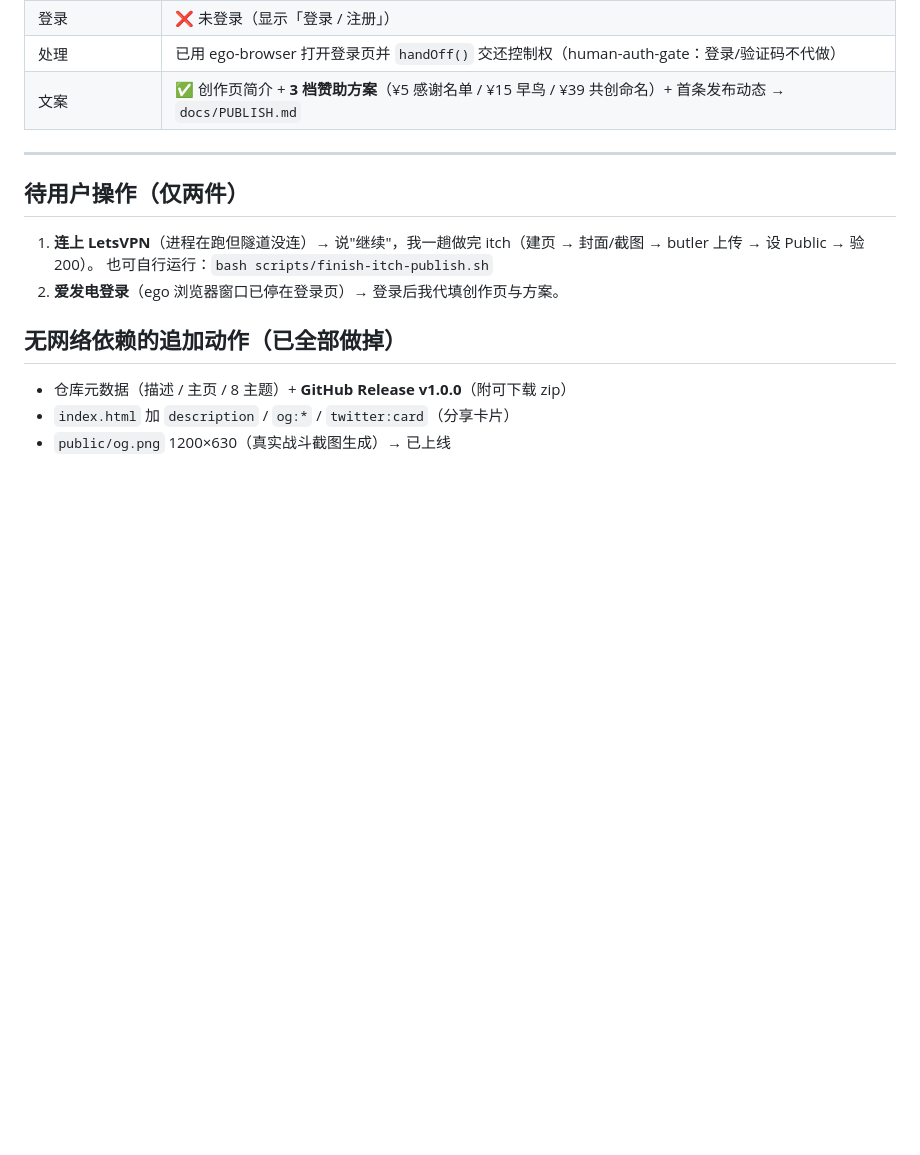
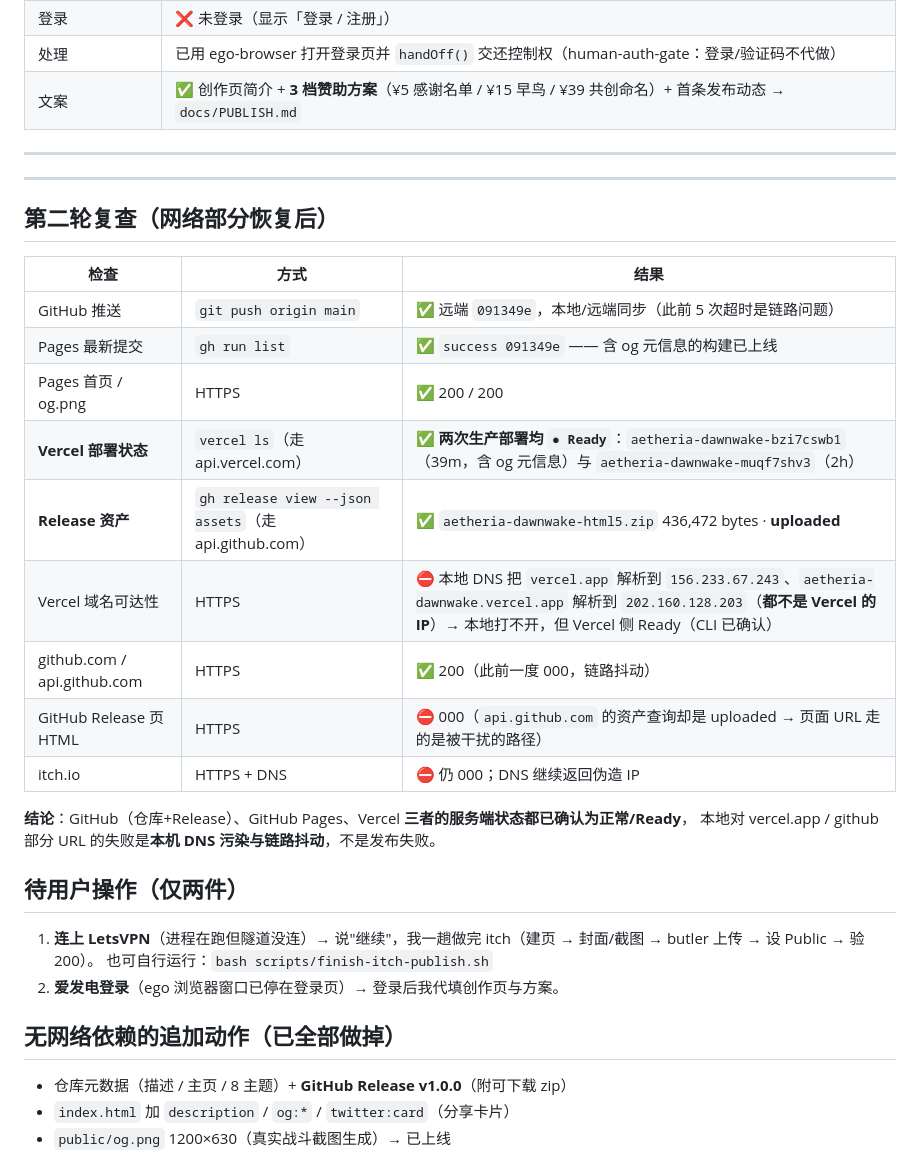
Before and after one commit to z1302065902-cloud/aetheria-dawnwake, a Markdown page: docs/PUBLISH-LOG.md, the part around the change. Rendered like a GitHub page; blank space fills up the shorter version.

Commit message:
docs(release): second verification pass — Vercel and the Release confirmed server-side
Vercel: `vercel ls` reports both production deployments as Ready (the newest one carries the og
metadata). GitHub release v1.0.0: the API reports the 436KB zip as uploaded. Pages: workflow green
on the newest commit, index and og.png both 200. The local failures on vercel.app and the release
page are DNS poisoning / link flakiness here, not deployment failures.

```diff
--- a/docs/PUBLISH-LOG.md
+++ b/docs/PUBLISH-LOG.md
@@ -86,6 +86,25 @@
 
 ---
 
+---
+
+## 第二轮复查（网络部分恢复后）
+
+| 检查 | 方式 | 结果 |
+|---|---|---|
+| GitHub 推送 | `git push origin main` | ✅ 远端 `091349e`，本地/远端同步（此前 5 次超时是链路问题） |
+| Pages 最新提交 | `gh run list` | ✅ `success 091349e` —— 含 og 元信息的构建已上线 |
+| Pages 首页 / og.png | HTTPS | ✅ 200 / 200 |
+| **Vercel 部署状态** | `vercel ls`（走 api.vercel.com） | ✅ **两次生产部署均 `● Ready`**：`aetheria-dawnwake-bzi7cswb1`（39m，含 og 元信息）与 `aetheria-dawnwake-muqf7shv3`（2h） |
+| **Release 资产** | `gh release view --json assets`（走 api.github.com） | ✅ `aetheria-dawnwake-html5.zip` 436,472 bytes · **uploaded** |
+| Vercel 域名可达性 | HTTPS | ⛔ 本地 DNS 把 `vercel.app` 解析到 `156.233.67.243`、`aetheria-dawnwake.vercel.app` 解析到 `202.160.128.203`（**都不是 Vercel 的 IP**）→ 本地打不开，但 Vercel 侧 Ready（CLI 已确认） |
+| github.com / api.github.com | HTTPS | ✅ 200（此前一度 000，链路抖动） |
+| GitHub Release 页 HTML | HTTPS | ⛔ 000（`api.github.com` 的资产查询却是 uploaded → 页面 URL 走的是被干扰的路径） |
+| itch.io | HTTPS + DNS | ⛔ 仍 000；DNS 继续返回伪造 IP |
+
+**结论**：GitHub（仓库+Release）、GitHub Pages、Vercel **三者的服务端状态都已确认为正常/Ready**，
+本地对 vercel.app / github 部分 URL 的失败是**本机 DNS 污染与链路抖动**，不是发布失败。
+
 ## 待用户操作（仅两件）
 
 1. **连上 LetsVPN**（进程在跑但隧道没连）→ 说"继续"，我一趟做完 itch（建页 → 封面/截图 → butler 上传 → 设 Public → 验 200）。
```
